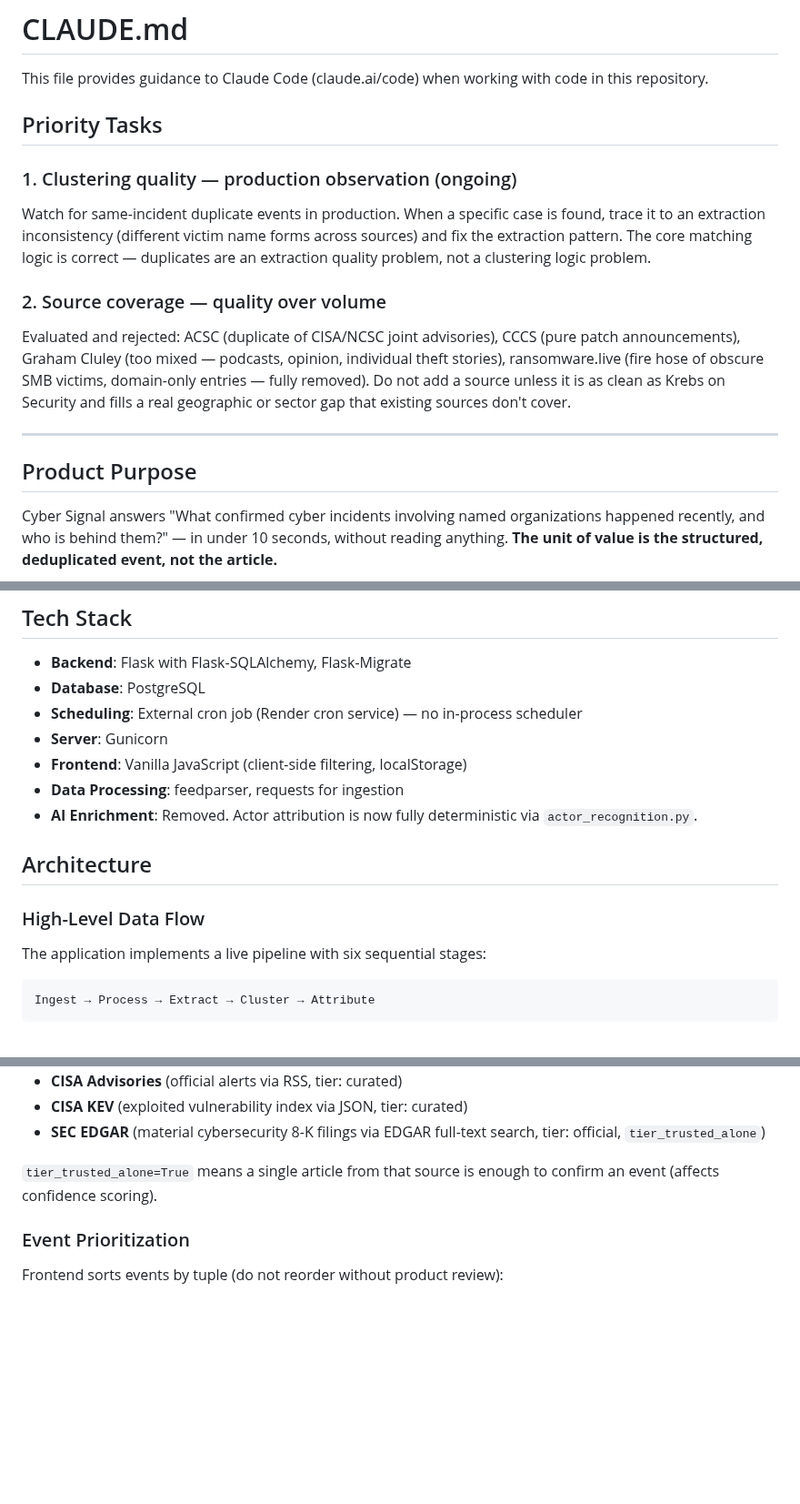
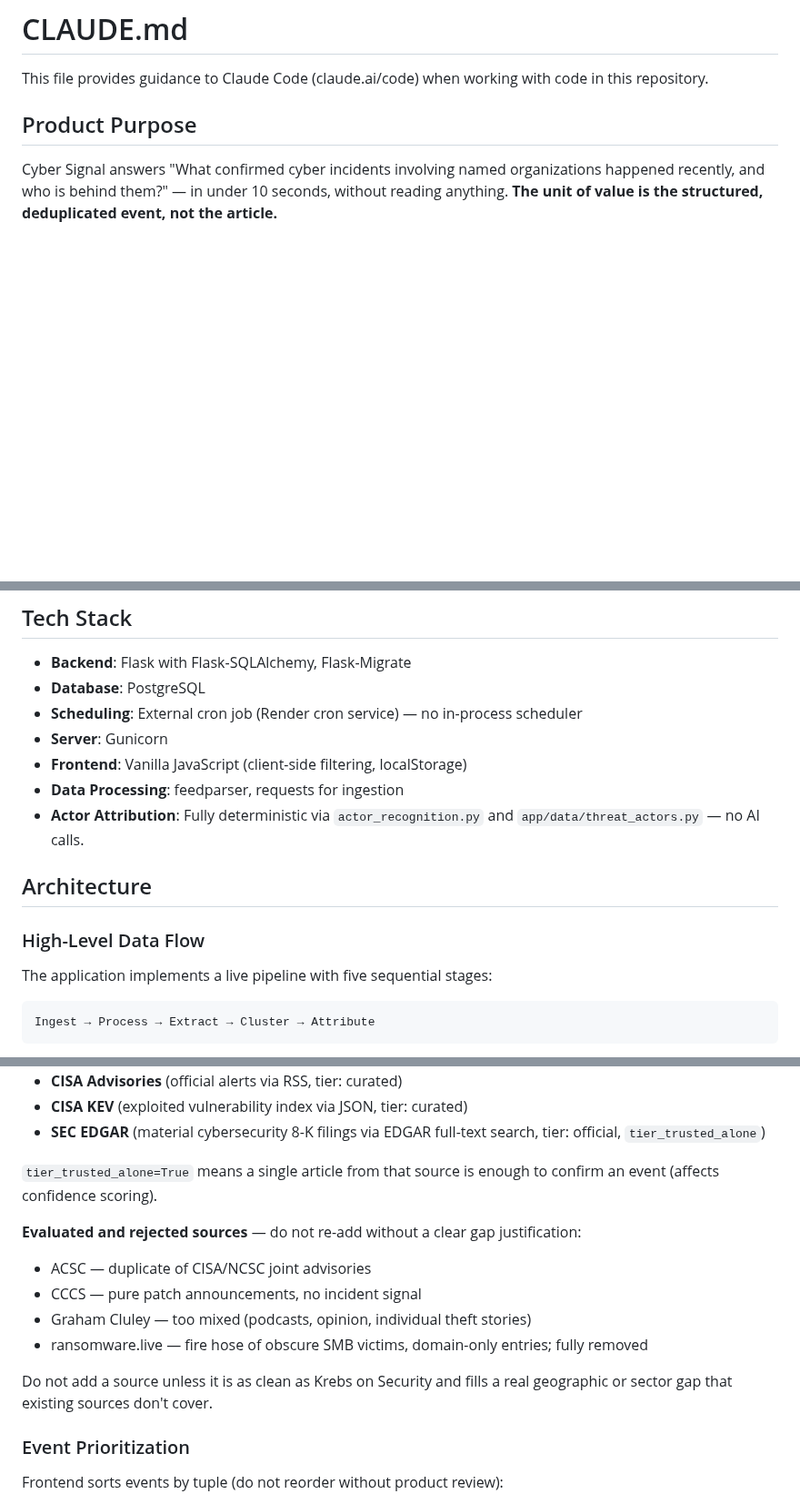
Before and after one commit to hawl3y/cyber-signal, a Markdown page: CLAUDE.md, 3 parts joined by grey strips. Shown at 91% size. Drawn GitHub-style; blank space fills up the shorter version.

````diff
--- a/CLAUDE.md
+++ b/CLAUDE.md
@@ -1,16 +1,6 @@
 # CLAUDE.md
 
 This file provides guidance to Claude Code (claude.ai/code) when working with code in this repository.
-
-## Priority Tasks
-
-### 1. Clustering quality — production observation (ongoing)
-Watch for same-incident duplicate events in production. When a specific case is found, trace it to an extraction inconsistency (different victim name forms across sources) and fix the extraction pattern. The core matching logic is correct — duplicates are an extraction quality problem, not a clustering logic problem.
-
-### 2. Source coverage — quality over volume
-Evaluated and rejected: ACSC (duplicate of CISA/NCSC joint advisories), CCCS (pure patch announcements), Graham Cluley (too mixed — podcasts, opinion, individual theft stories), ransomware.live (fire hose of obscure SMB victims, domain-only entries — fully removed). Do not add a source unless it is as clean as Krebs on Security and fills a real geographic or sector gap that existing sources don't cover.
-
----
 
 ## Product Purpose
 
@@ -125,13 +106,13 @@ Avoid: guessing, over-engineering, one-off fixes.
 - **Server**: Gunicorn
 - **Frontend**: Vanilla JavaScript (client-side filtering, localStorage)
 - **Data Processing**: feedparser, requests for ingestion
-- **AI Enrichment**: Removed. Actor attribution is now fully deterministic via `actor_recognition.py`.
+- **Actor Attribution**: Fully deterministic via `actor_recognition.py` and `app/data/threat_actors.py` — no AI calls.
 
 ## Architecture
 
 ### High-Level Data Flow
 
-The application implements a live pipeline with six sequential stages:
+The application implements a live pipeline with five sequential stages:
 
 ```
 Ingest → Process → Extract → Cluster → Attribute
@@ -337,6 +316,14 @@ Rules:
 - **SEC EDGAR** (material cybersecurity 8-K filings via EDGAR full-text search, tier: official, `tier_trusted_alone`)
 
 `tier_trusted_alone=True` means a single article from that source is enough to confirm an event (affects confidence scoring).
+
+**Evaluated and rejected sources** — do not re-add without a clear gap justification:
+- ACSC — duplicate of CISA/NCSC joint advisories
+- CCCS — pure patch announcements, no incident signal
+- Graham Cluley — too mixed (podcasts, opinion, individual theft stories)
+- ransomware.live — fire hose of obscure SMB victims, domain-only entries; fully removed
+
+Do not add a source unless it is as clean as Krebs on Security and fills a real geographic or sector gap that existing sources don't cover.
 
 ### Event Prioritization
 
````
Also changed, not shown: other parts of CLAUDE.md (+18 -20 lines).
